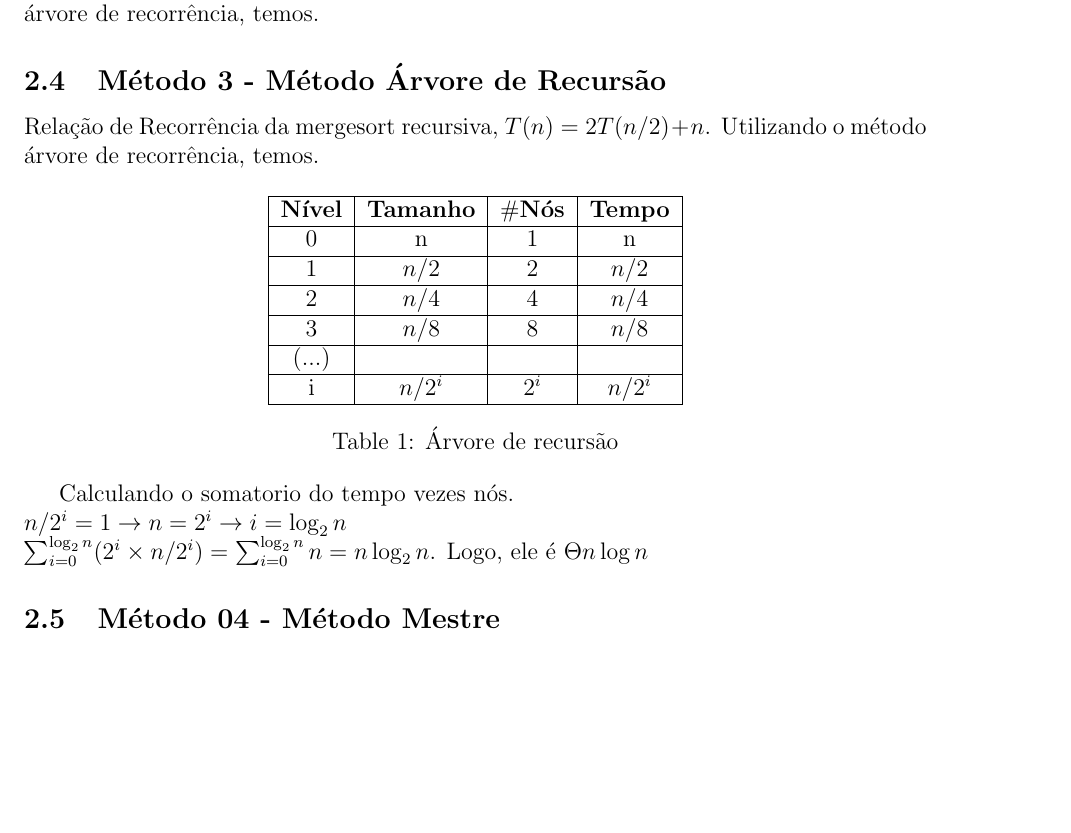
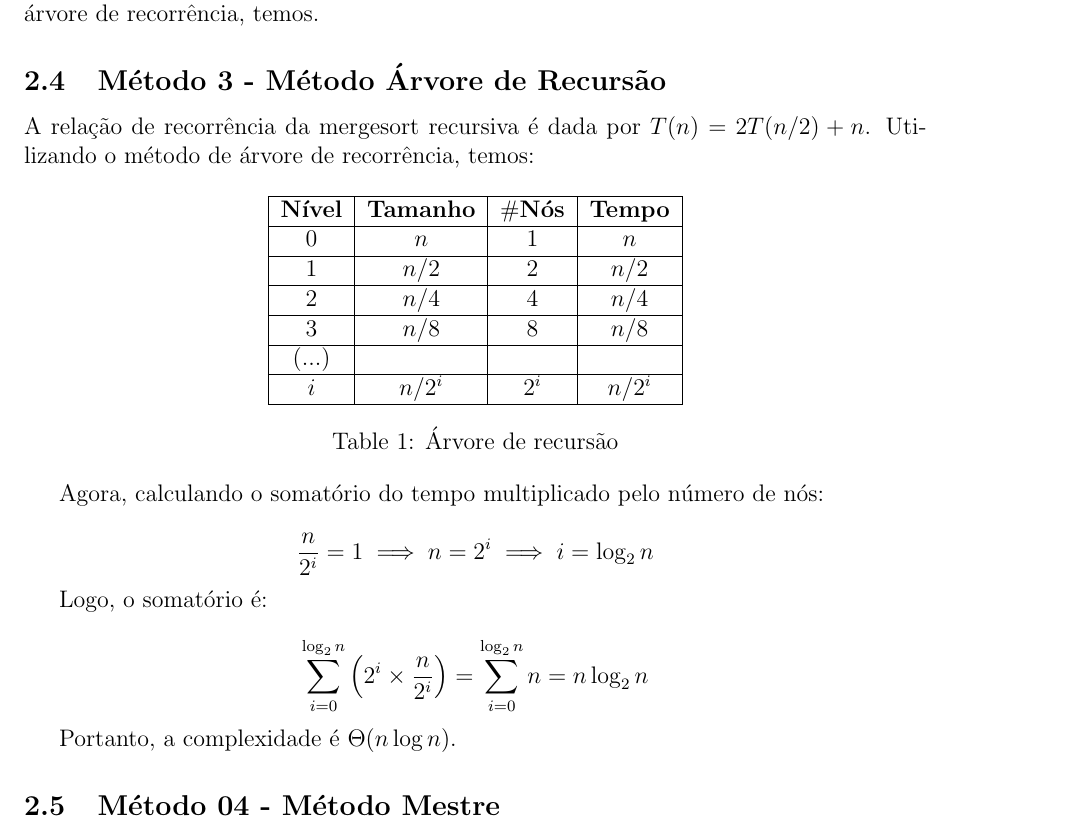
Before and after one commit to mpazmarcato/EDB-II, a LaTeX document (docs/main.tex, which reads docs/mergesort_sections/method03.tex): part of page 6 of 13 before the commit and part of page 6 of 14 after it, cut so that both start at the same text, the shorter picture padded with empty space. Compiled offline with pdfLaTeX.

Commit message:
style: new visual style

```diff
--- a/docs/mergesort_sections/method03.tex
+++ b/docs/mergesort_sections/method03.tex
@@ -1,21 +1,31 @@
 \subsection{Método 3 - Método Árvore de Recursão}
-Relação de Recorrência da mergesort recursiva, $T(n) = 2T(n/2) + n$. Utilizando o método árvore de recorrência, temos.
+A relação de recorrência da mergesort recursiva é dada por $T(n) = 2T(n/2) + n$. Utilizando o método de árvore de recorrência, temos:
 
 \begin{table}[ht!]
     \centering
     \begin{tabular}{|c|c|c|c|}
     \hline
     \textbf{Nível} & \textbf{Tamanho} & $\#$\textbf{Nós} & \textbf{Tempo} \\ \hline
-     0 & n & 1 & n \\ \hline
+     0 & $n$ & 1 & $n$ \\ \hline
      1 & $n/2$ & 2 & $n/2$ \\ \hline
      2 & $n/4$ & 4 & $n/4$ \\ \hline
      3 & $n/8$ & 8 & $n/8$ \\ \hline
      (...) & & & \\ \hline
-     i & $n/2^i$ & $2^i$ & $n/2^i$ \\ \hline
+     $i$ & $n/2^i$ & $2^i$ & $n/2^i$ \\ \hline
     \end{tabular}
     \caption{Árvore de recursão}
 \end{table}
 
-Calculando o somatorio do tempo vezes nós. \\
-$n/2^i = 1 \rightarrow n = 2^i \rightarrow i = \log_2{n}$ \\
-$\sum_{i=0}^{\log_2{n}} (2^i \times n/2^i) = \sum_{i=0}^{\log_2{n}} n = n \log_2{n}$. Logo, ele é $\Theta n \log{n}$
+Agora, calculando o somatório do tempo multiplicado pelo número de nós:
+
+\[
+\frac{n}{2^i} = 1 \implies n = 2^i \implies i = \log_2{n}
+\]
+
+Logo, o somatório é:
+
+\[
+\sum_{i=0}^{\log_2{n}} \left( 2^i \times \frac{n}{2^i} \right) = \sum_{i=0}^{\log_2{n}} n = n \log_2{n}
+\]
+
+Portanto, a complexidade é $\Theta(n \log n)$.
```
